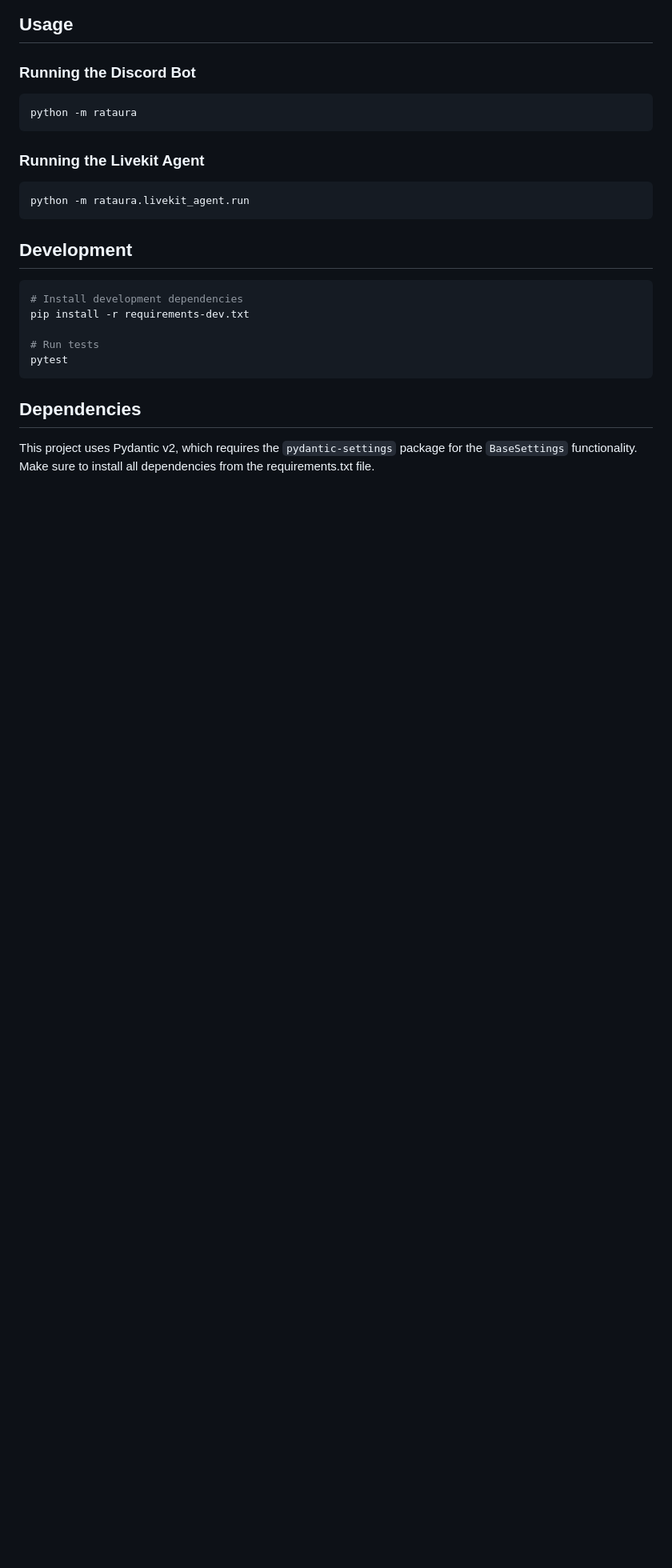
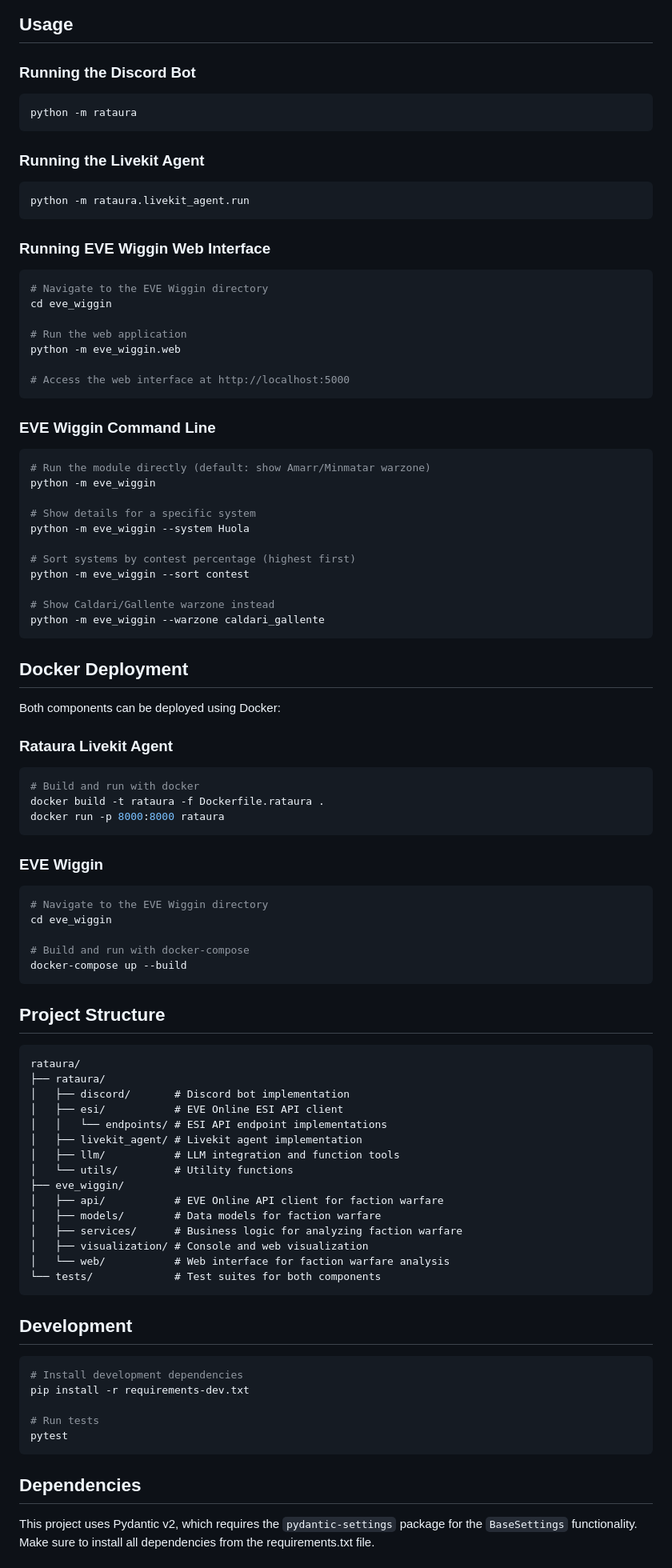
Before and after one commit to alepmalagon/rataura, a Markdown page: README.md, the part around one of its changes. Shown at 80% size. GitHub-like rendering; blank space fills up the shorter version.

Commit message:
Update README with comprehensive project overview

````diff
--- a/README.md
+++ b/README.md
@@ -92,6 +113,76 @@ python -m rataura
 python -m rataura.livekit_agent.run
 ```
 
+### Running EVE Wiggin Web Interface
+
+```bash
+# Navigate to the EVE Wiggin directory
+cd eve_wiggin
+
+# Run the web application
+python -m eve_wiggin.web
+
+# Access the web interface at http://localhost:5000
+```
+
+### EVE Wiggin Command Line
+
+```bash
+# Run the module directly (default: show Amarr/Minmatar warzone)
+python -m eve_wiggin
+
+# Show details for a specific system
+python -m eve_wiggin --system Huola
+
+# Sort systems by contest percentage (highest first)
+python -m eve_wiggin --sort contest
+
+# Show Caldari/Gallente warzone instead
+python -m eve_wiggin --warzone caldari_gallente
+```
+
+## Docker Deployment
+
+Both components can be deployed using Docker:
+
+### Rataura Livekit Agent
+
+```bash
+# Build and run with docker
+docker build -t rataura -f Dockerfile.rataura .
+docker run -p 8000:8000 rataura
+```
+
+### EVE Wiggin
+
+```bash
+# Navigate to the EVE Wiggin directory
+cd eve_wiggin
+
+# Build and run with docker-compose
+docker-compose up --build
+```
+
+## Project Structure
+
+```
+rataura/
+├── rataura/
+│   ├── discord/       # Discord bot implementation
+│   ├── esi/           # EVE Online ESI API client
+│   │   └── endpoints/ # ESI API endpoint implementations
+│   ├── livekit_agent/ # Livekit agent implementation
+│   ├── llm/           # LLM integration and function tools
+│   └── utils/         # Utility functions
+├── eve_wiggin/
+│   ├── api/           # EVE Online API client for faction warfare
+│   ├── models/        # Data models for faction warfare
+│   ├── services/      # Business logic for analyzing faction warfare
+│   ├── visualization/ # Console and web visualization
+│   └── web/           # Web interface for faction warfare analysis
+└── tests/             # Test suites for both components
+```
+
 ## Development
 
 ```bash
````
Also changed, not shown: other parts of README.md (+31 -6 lines).
